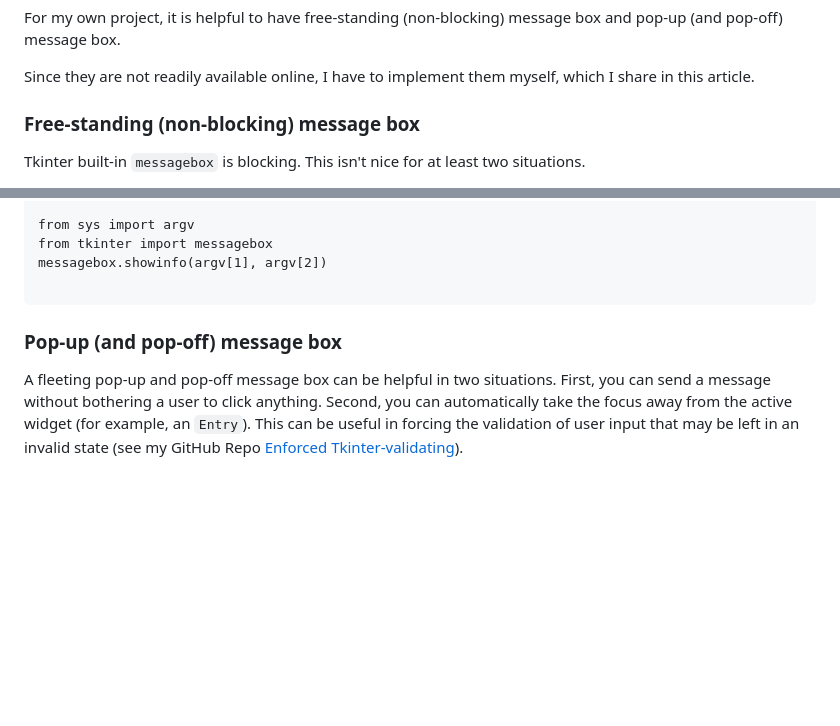
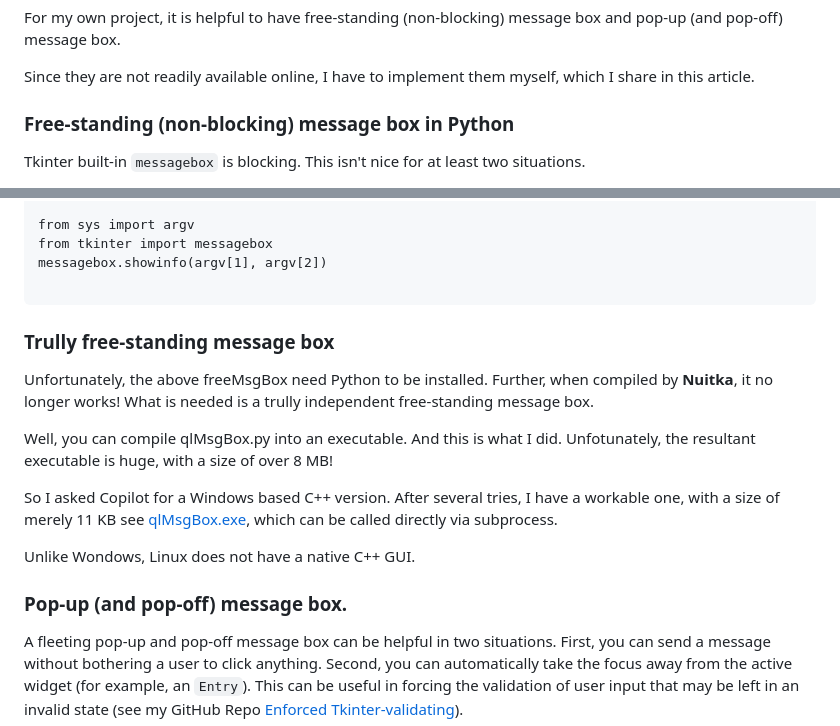
Before and after one commit to qiangliu-sd/qiangliu-sd.github.io, a Markdown page: coding/proglangs/py_free-msg-box.md, 2 parts joined by grey strips. GitHub-like rendering; blank space fills up the shorter version.

````diff
--- a/coding/proglangs/py_free-msg-box.md
+++ b/coding/proglangs/py_free-msg-box.md
@@ -7,7 +7,7 @@ For my own project, it is helpful to have free-standing (non-blocking) message b
 
 Since they are not readily available online, I have to implement them myself, which I share in this article.
 
-### Free-standing (non-blocking) message box
+### Free-standing (non-blocking) message box in Python
 Tkinter built-in `messagebox` is blocking. This isn't nice for at least two situations.
 
 First, you want to send a message, but you need the App to run without stopping (i.e., **non-blocking**). Second, you want your message to stay after a (scheduled) task is finished (i.e., **free-standing** and of course, non-blocking).
@@ -38,8 +38,16 @@ from tkinter import messagebox
 messagebox.showinfo(argv[1], argv[2])
 
 ```
+### Trully free-standing message box
+Unfortunately, the above freeMsgBox need Python to be installed. Further, when compiled by **Nuitka**, it no longer works! What is needed is a trully independent free-standing message box.
 
-### Pop-up (and pop-off) message box
+Well, you can compile qlMsgBox.py into an executable. And this is what I did. Unfotunately, the resultant executable is huge, with a size of over 8 MB!
+
+So I asked Copilot for a Windows based C++ version. After several tries, I have a workable one, with a size of merely 11 KB see [qlMsgBox.exe](https://github.com/qiangliu-sd/life-events-organizer), which can be called directly via subprocess.
+
+Unlike Wondows, Linux does not have a native C++ GUI.
+
+### Pop-up (and pop-off) message box.
 
 A fleeting pop-up and pop-off message box can be helpful in two situations. First, you can send a message without bothering a user to click anything. Second, you can automatically take the focus away from the active widget (for example, an `Entry`). This can be useful in forcing the validation of user input that may be left in an invalid state (see my GitHub Repo [Enforced Tkinter-validating](https://github.com/qiangliu-sd/enforcedDynaPyTkValid)).
 ```
````
